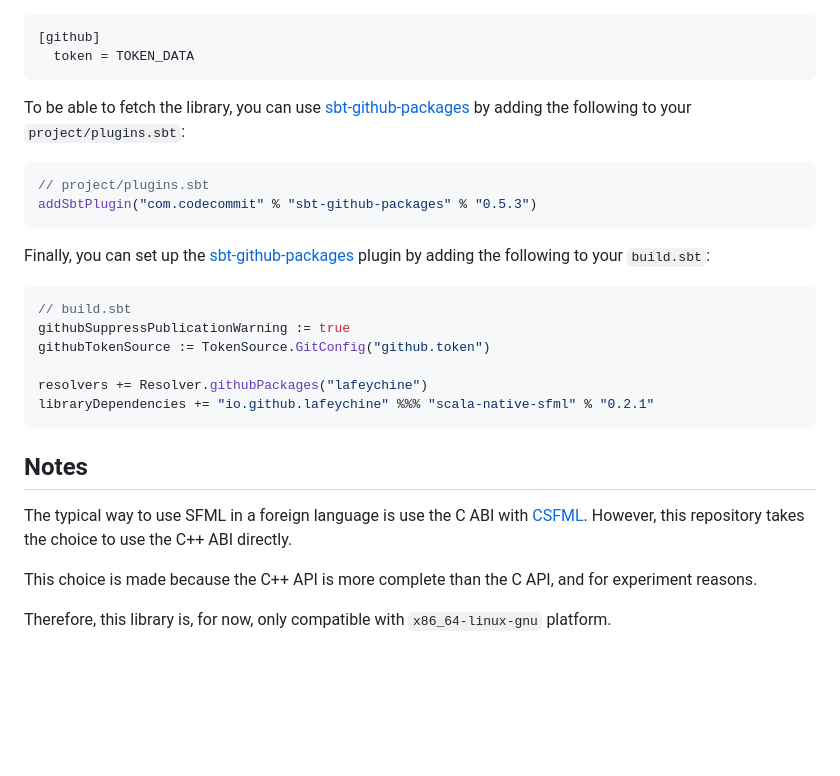
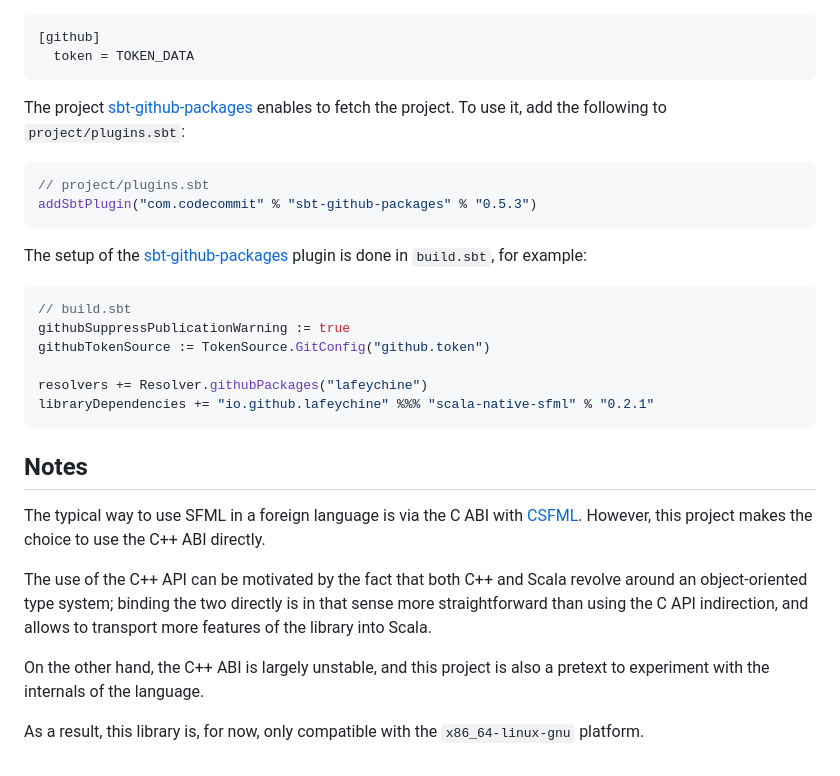
Before and after one commit to lafeychine/scala-native-sfml, a Markdown page: README.md, the part around one of its changes. GitHub-like rendering; blank space fills up the shorter version.

````diff
--- a/README.md
+++ b/README.md
@@ -91,14 +87,14 @@ You have to [generate a token](https://github.com/settings/tokens) with `read:pa
   token = TOKEN_DATA
 ```
 
-To be able to fetch the library, you can use [sbt-github-packages](https://github.com/djspiewak/sbt-github-packages) by adding the following to your `project/plugins.sbt`:
+The project [sbt-github-packages](https://github.com/djspiewak/sbt-github-packages) enables to fetch the project. To use it, add the following to `project/plugins.sbt`:
 
 ```scala
 // project/plugins.sbt
 addSbtPlugin("com.codecommit" % "sbt-github-packages" % "0.5.3")
 ```
 
-Finally, you can set up the [sbt-github-packages](https://github.com/djspiewak/sbt-github-packages) plugin by adding the following to your `build.sbt`:
+The setup of the [sbt-github-packages](https://github.com/djspiewak/sbt-github-packages) plugin is done in `build.sbt`, for example:
 
 ```scala
 // build.sbt
@@ -112,9 +108,10 @@ libraryDependencies += "io.github.lafeychine" %%% "scala-native-sfml" % "0.2.1"
 
 ## Notes
 
-The typical way to use SFML in a foreign language is use the C ABI with [CSFML](https://github.com/SFML/CSFML).
-However, this repository takes the choice to use the C++ ABI directly.
+The typical way to use SFML in a foreign language is via the C ABI with [CSFML](https://github.com/SFML/CSFML). However, this project makes the choice to use the C++ ABI directly.
 
-This choice is made because the C++ API is more complete than the C API, and for experiment reasons.
+The use of the C++ API can be motivated by the fact that both C++ and Scala revolve around an object-oriented type system; binding the two directly is in that sense more straightforward than using the C API indirection, and allows to transport more features of the library into Scala.
 
-Therefore, this library is, for now, only compatible with `x86_64-linux-gnu` platform.
+On the other hand, the C++ ABI is largely unstable, and this project is also a pretext to experiment with the internals of the language.
+
+As a result, this library is, for now, only compatible with the `x86_64-linux-gnu` platform.
````
Also changed, not shown: other parts of README.md (+13 -17 lines).
